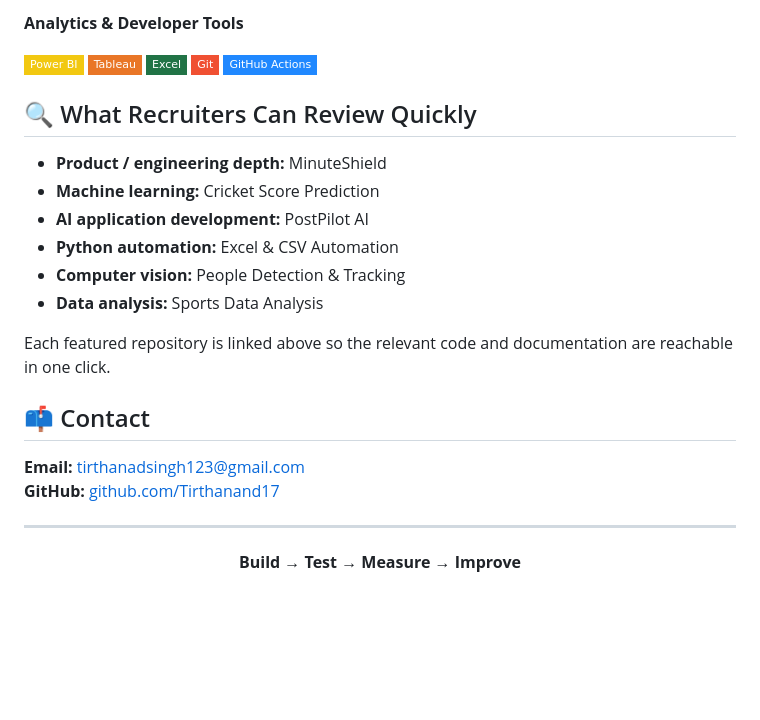
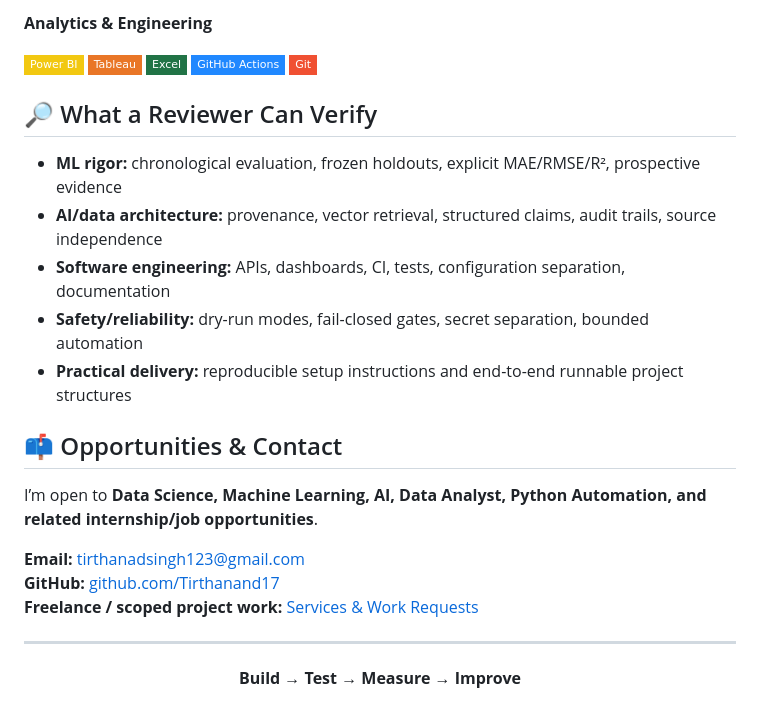
Before and after one commit to Tirthanand17/Tirthanand17, a Markdown page: README.md, the part around one of its changes. Rendered like a GitHub page; badges without logos; blank space fills up the shorter version.

```diff
--- a/README.md
+++ b/README.md
@@ -76,27 +62,27 @@ For project details, see **[Services & Work Requests](SERVICES.md)** or open a *
 
-**Analytics & Developer Tools**
+**Analytics & Engineering**
 
 ![Power BI](https://img.shields.io/badge/Power_BI-F2C811?style=flat-square&logo=powerbi&logoColor=black)
 ![Tableau](https://img.shields.io/badge/Tableau-E97627?style=flat-square&logo=tableau&logoColor=white)
 ![Excel](https://img.shields.io/badge/Excel-217346?style=flat-square&logo=microsoftexcel&logoColor=white)
+![GitHub Actions](https://img.shields.io/badge/GitHub_Actions-2088FF?style=flat-square&logo=githubactions&logoColor=white)
 ![Git](https://img.shields.io/badge/Git-F05032?style=flat-square&logo=git&logoColor=white)
-![GitHub Actions](https://img.shields.io/badge/GitHub_Actions-2088FF?style=flat-square&logo=githubactions&logoColor=white)
 
-## 🔍 What Recruiters Can Review Quickly
+## 🔎 What a Reviewer Can Verify
 
-- **Product / engineering depth:** MinuteShield
-- **Machine learning:** Cricket Score Prediction
-- **AI application development:** PostPilot AI
-- **Python automation:** Excel & CSV Automation
-- **Computer vision:** People Detection & Tracking
-- **Data analysis:** Sports Data Analysis
+- **ML rigor:** chronological evaluation, frozen holdouts, explicit MAE/RMSE/R², prospective evidence
+- **AI/data architecture:** provenance, vector retrieval, structured claims, audit trails, source independence
+- **Software engineering:** APIs, dashboards, CI, tests, configuration separation, documentation
+- **Safety/reliability:** dry-run modes, fail-closed gates, secret separation, bounded automation
+- **Practical delivery:** reproducible setup instructions and end-to-end runnable project structures
 
-Each featured repository is linked above so the relevant code and documentation are reachable in one click.
+## 📫 Opportunities & Contact
 
-## 📫 Contact
+I’m open to **Data Science, Machine Learning, AI, Data Analyst, Python Automation, and related internship/job opportunities**.
 
 **Email:** [tirthanadsingh123@gmail.com](mailto:tirthanadsingh123@gmail.com)
 **GitHub:** [github.com/Tirthanand17](https://github.com/Tirthanand17)
+**Freelance / scoped project work:** [Services & Work Requests](SERVICES.md)
 
 ---
 
```
Also changed, not shown: other parts of README.md (+30 -44 lines).
